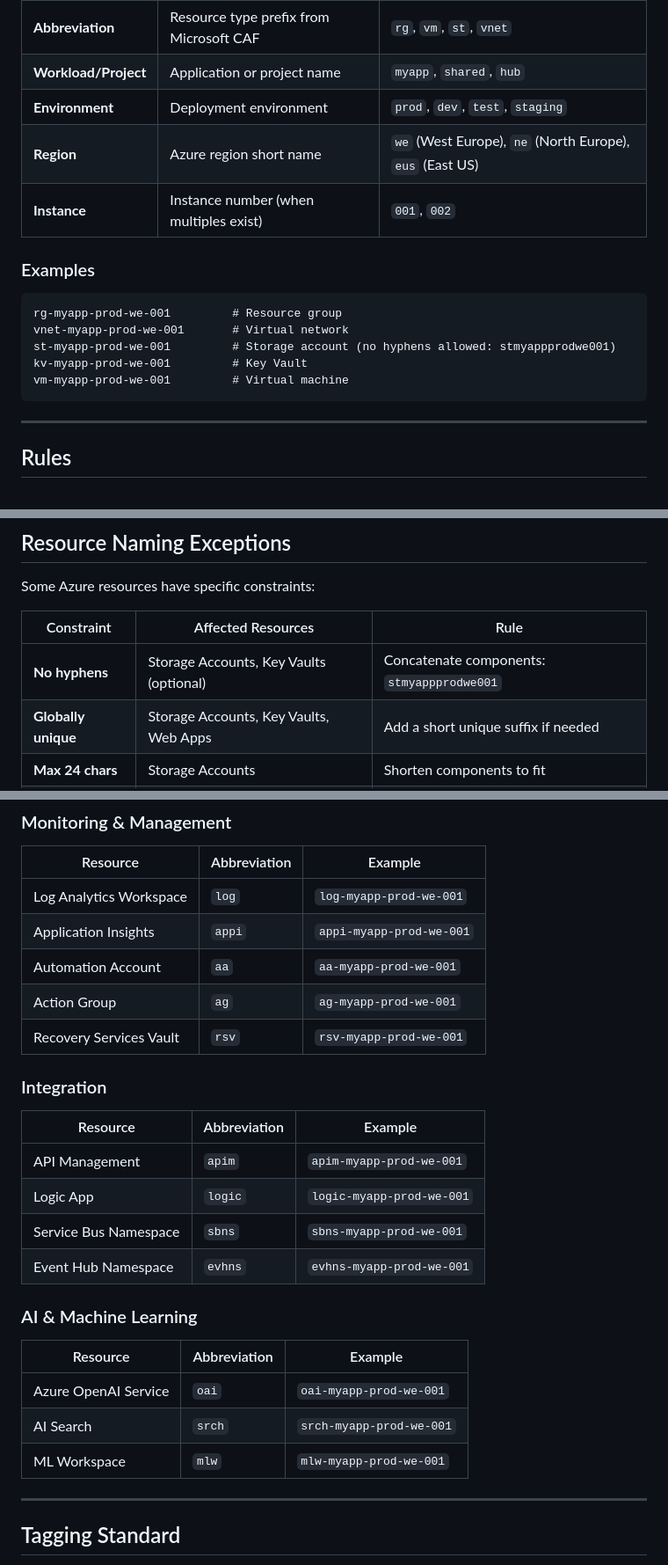
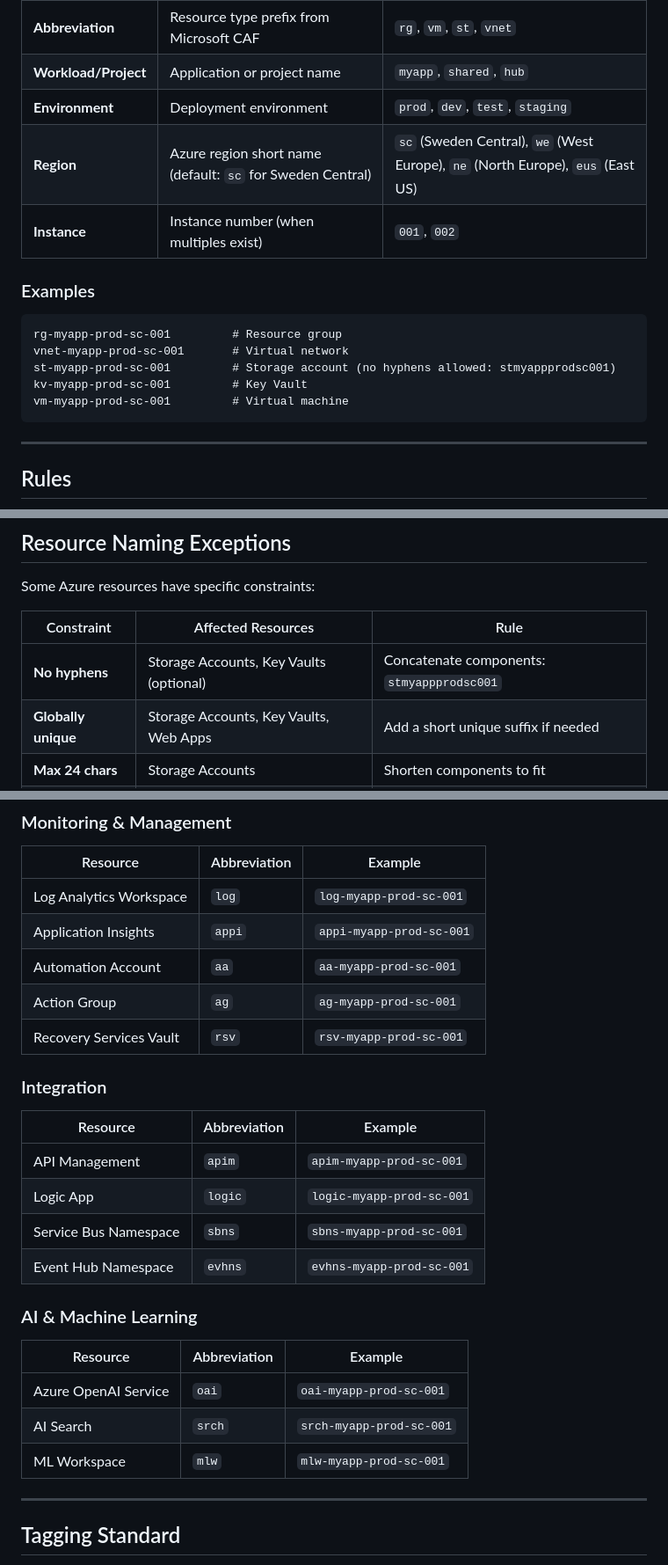
Before and after one commit to plexbase/myDocs, a Markdown page: naming-convention.md, 3 parts joined by grey strips. Shown at 88% size. Rendered like a GitHub page.

````diff
--- a/naming-convention.md
+++ b/naming-convention.md
@@ -17,17 +17,17 @@ All Azure resources follow this pattern:
 | **Abbreviation** | Resource type prefix from Microsoft CAF | `rg`, `vm`, `st`, `vnet` |
 | **Workload/Project** | Application or project name | `myapp`, `shared`, `hub` |
 | **Environment** | Deployment environment | `prod`, `dev`, `test`, `staging` |
-| **Region** | Azure region short name | `we` (West Europe), `ne` (North Europe), `eus` (East US) |
+| **Region** | Azure region short name (default: `sc` for Sweden Central) | `sc` (Sweden Central), `we` (West Europe), `ne` (North Europe), `eus` (East US) |
 | **Instance** | Instance number (when multiples exist) | `001`, `002` |
 
 ### Examples
 
 ```
-rg-myapp-prod-we-001         # Resource group
-vnet-myapp-prod-we-001       # Virtual network
-st-myapp-prod-we-001         # Storage account (no hyphens allowed: stmyappprodwe001)
-kv-myapp-prod-we-001         # Key Vault
-vm-myapp-prod-we-001         # Virtual machine
+rg-myapp-prod-sc-001         # Resource group
+vnet-myapp-prod-sc-001       # Virtual network
+st-myapp-prod-sc-001         # Storage account (no hyphens allowed: stmyappprodsc001)
+kv-myapp-prod-sc-001         # Key Vault
+vm-myapp-prod-sc-001         # Virtual machine
 ```
 
 ---
@@ -51,7 +51,7 @@ Some Azure resources have specific constraints:
 
 | Constraint | Affected Resources | Rule |
 |------------|--------------------|------|
-| **No hyphens** | Storage Accounts, Key Vaults (optional) | Concatenate components: `stmyappprodwe001` |
+| **No hyphens** | Storage Accounts, Key Vaults (optional) | Concatenate components: `stmyappprodsc001` |
 | **Globally unique** | Storage Accounts, Key Vaults, Web Apps | Add a short unique suffix if needed |
 | **Max 24 chars** | Storage Accounts | Shorten components to fit |
 | **Max 15 chars** | Windows VM computer names | Use abbreviated names: `vm-myapp-p-001` |
@@ -173,28 +190,28 @@ Based on [Microsoft CAF abbreviation recommendations](https://learn.microsoft.co
 
 | Resource | Abbreviation | Example |
 |----------|-------------|---------|
-| Log Analytics Workspace | `log` | `log-myapp-prod-we-001` |
-| Application Insights | `appi` | `appi-myapp-prod-we-001` |
-| Automation Account | `aa` | `aa-myapp-prod-we-001` |
-| Action Group | `ag` | `ag-myapp-prod-we-001` |
-| Recovery Services Vault | `rsv` | `rsv-myapp-prod-we-001` |
+| Log Analytics Workspace | `log` | `log-myapp-prod-sc-001` |
+| Application Insights | `appi` | `appi-myapp-prod-sc-001` |
+| Automation Account | `aa` | `aa-myapp-prod-sc-001` |
+| Action Group | `ag` | `ag-myapp-prod-sc-001` |
+| Recovery Services Vault | `rsv` | `rsv-myapp-prod-sc-001` |
 
 ### Integration
 
 | Resource | Abbreviation | Example |
 |----------|-------------|---------|
-| API Management | `apim` | `apim-myapp-prod-we-001` |
-| Logic App | `logic` | `logic-myapp-prod-we-001` |
-| Service Bus Namespace | `sbns` | `sbns-myapp-prod-we-001` |
-| Event Hub Namespace | `evhns` | `evhns-myapp-prod-we-001` |
+| API Management | `apim` | `apim-myapp-prod-sc-001` |
+| Logic App | `logic` | `logic-myapp-prod-sc-001` |
+| Service Bus Namespace | `sbns` | `sbns-myapp-prod-sc-001` |
+| Event Hub Namespace | `evhns` | `evhns-myapp-prod-sc-001` |
 
 ### AI & Machine Learning
 
 | Resource | Abbreviation | Example |
 |----------|-------------|---------|
-| Azure OpenAI Service | `oai` | `oai-myapp-prod-we-001` |
-| AI Search | `srch` | `srch-myapp-prod-we-001` |
-| ML Workspace | `mlw` | `mlw-myapp-prod-we-001` |
+| Azure OpenAI Service | `oai` | `oai-myapp-prod-sc-001` |
+| AI Search | `srch` | `srch-myapp-prod-sc-001` |
+| ML Workspace | `mlw` | `mlw-myapp-prod-sc-001` |
 
 ---
 
````
Also changed, not shown: other parts of naming-convention.md (+65 -48 lines), ai-ruleset.md (+1 -0 lines).
